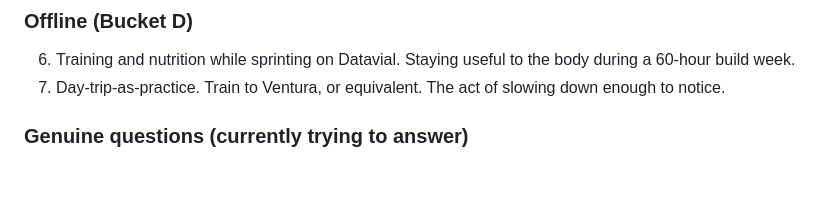
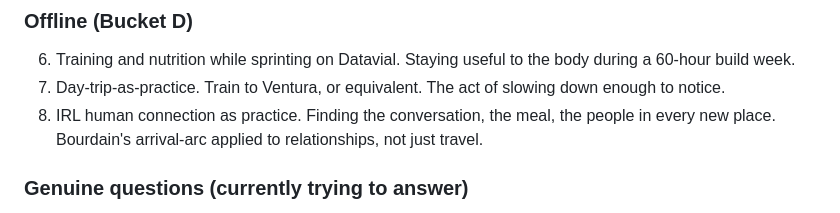
Before and after one commit to Hunt4Bugs/danielhunt.dev, a Markdown page: docs/brand/AUDIENCE.md, the part around the change. Drawn GitHub-style; blank space fills up the shorter version.

Commit message:
docs(brand): fix three docs consistency issues from PR review
Three small inconsistencies flagged in PR #14 review:

1. AUDIENCE.md and the workbook snapshot listed only 2 offline items in
   Bucket D, but the design spec and implementation plan both say 3. Added
   item 8 (IRL human connection as practice, Bourdain arrival-arc applied
   to relationships), which was missing from the synthesis. All four docs
   now agree on 3 offline items.

2. Workbook snapshot's Companion artifacts section omitted the conversation
   log pointer that the design spec calls out as an audit source. Added
   reference to the originating /grill-me session (2026-06-01, 13
   questions plus the output-structure decision).

3. Scout-mode row range was inconsistent: implementation plan said rows
   8-10, AUDIENCE.md and snapshot said rows 7-9. The canonical docs are
   correct (the pain list was reorganized into clean Pre-leave / Building
   / Bridge blocks which shifted the Building block to rows 7-9). Updated
   the plan to match the canonical numbering with a brief explanation.

Co-Authored-By: Claude Opus 4.7 <noreply@anthropic.com>

```diff
--- a/docs/brand/AUDIENCE.md
+++ b/docs/brand/AUDIENCE.md
@@ -117,6 +117,7 @@ Bucket organization follows the workbook's prompt set (curiosity, experiment, br
 
 6. Training and nutrition while sprinting on Datavial. Staying useful to the body during a 60-hour build week.
 7. Day-trip-as-practice. Train to Ventura, or equivalent. The act of slowing down enough to notice.
+8. IRL human connection as practice. Finding the conversation, the meal, the people in every new place. Bourdain's arrival-arc applied to relationships, not just travel.
 
 ### Genuine questions (currently trying to answer)
 
```
Also changed, not shown: 2 other files.
